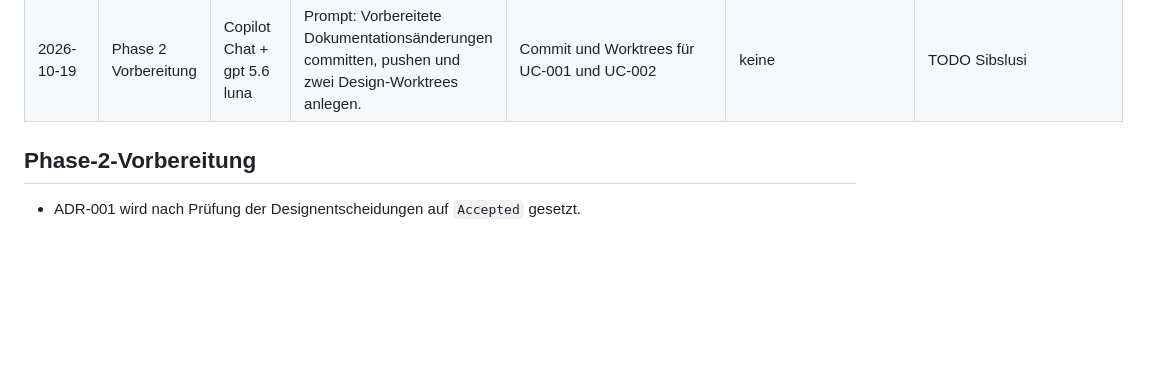
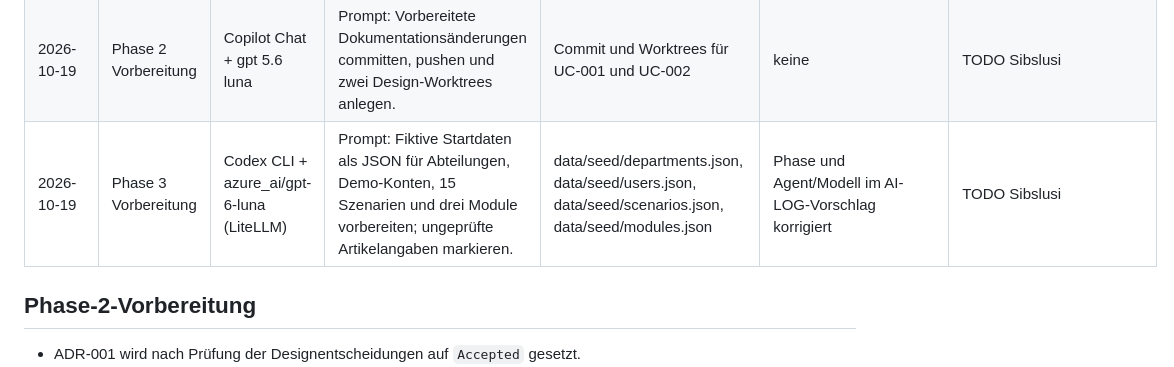
Before and after one commit to sibslusi/Project-AIAssisted, a Markdown page: docs/AI-LOG.md, the part around the change. Rendered like a GitHub page; blank space fills up the shorter version.

Commit message:
docs: AI-LOG Seed-Daten

```diff
--- a/docs/AI-LOG.md
+++ b/docs/AI-LOG.md
@@ -36,6 +36,7 @@ Pro Agenten-Sitzung ein kurzer Eintrag. Daraus entsteht am Schluss die Reflexion
 | 2026-10-19 | 1 / UC-002 | GitHub Copilot + gpt-6-luna via LiteLLM | Friststatus ohne gestartete Runde präzisieren | `Frist überschritten` gilt nach Ablauf der Frist auch ohne gestartete Runde | – | Friststatus an die Zuweisung und nicht nur an Spielaktivität koppeln |
 | 2026-10-19 | 1 / – | Copilot Chat + gpt 5.6 luna | AI-LOG-Vorlage bereinigen. Beispielzeile entfernen, echte Einträge unverändert lassen. | docs/AI-LOG.md | keine | TODO Sibslusi |
 | 2026-10-19 | Phase 2 Vorbereitung | Copilot Chat + gpt 5.6 luna | Prompt: Vorbereitete Dokumentationsänderungen committen, pushen und zwei Design-Worktrees anlegen. | Commit und Worktrees für UC-001 und UC-002 | keine | TODO Sibslusi |
+| 2026-10-19 | Phase 3 Vorbereitung | Codex CLI + azure_ai/gpt-6-luna (LiteLLM) | Prompt: Fiktive Startdaten als JSON für Abteilungen, Demo-Konten, 15 Szenarien und drei Module vorbereiten; ungeprüfte Artikelangaben markieren. | data/seed/departments.json, data/seed/users.json, data/seed/scenarios.json, data/seed/modules.json | Phase und Agent/Modell im AI-LOG-Vorschlag korrigiert | TODO Sibslusi |
 
 ## Phase-2-Vorbereitung
 
```
